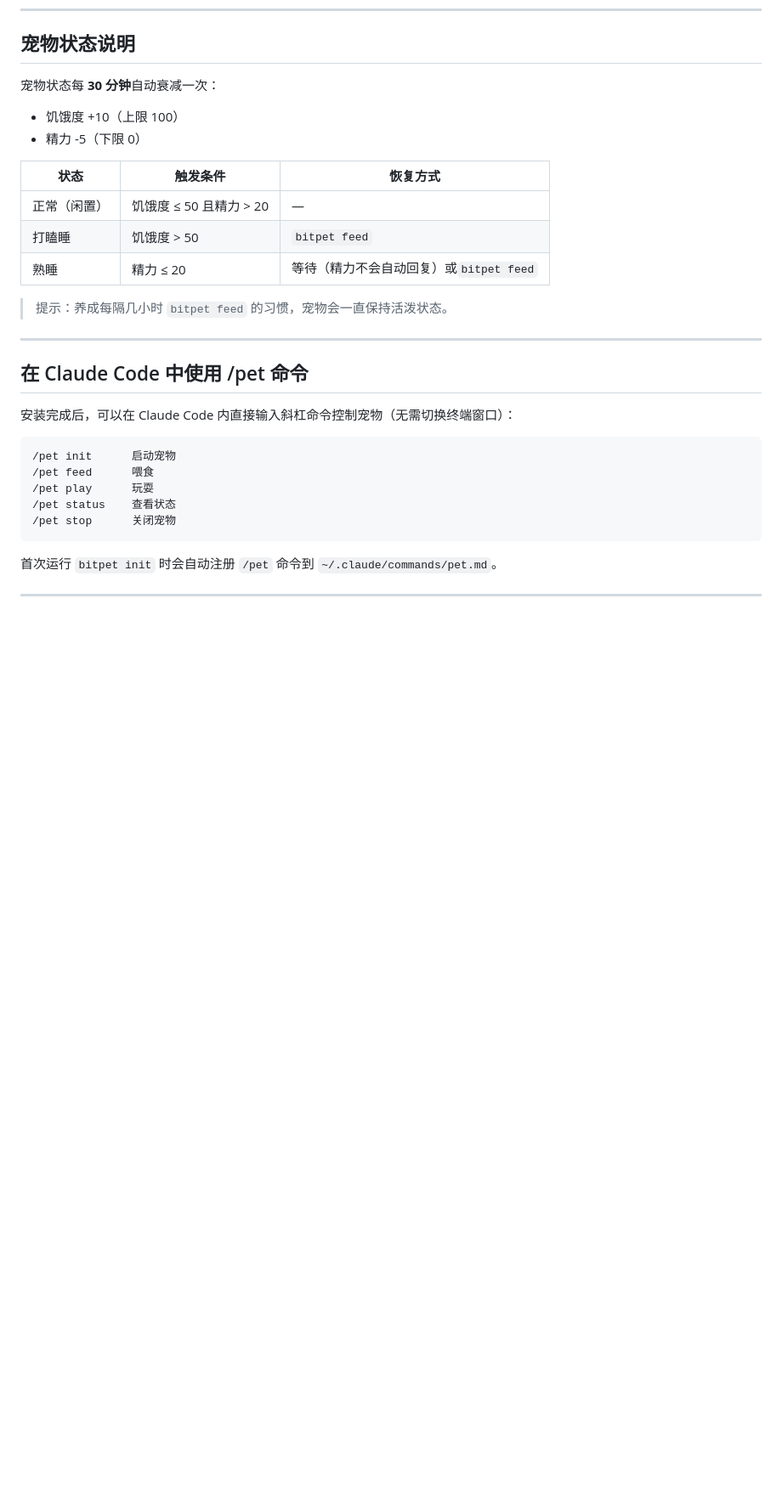
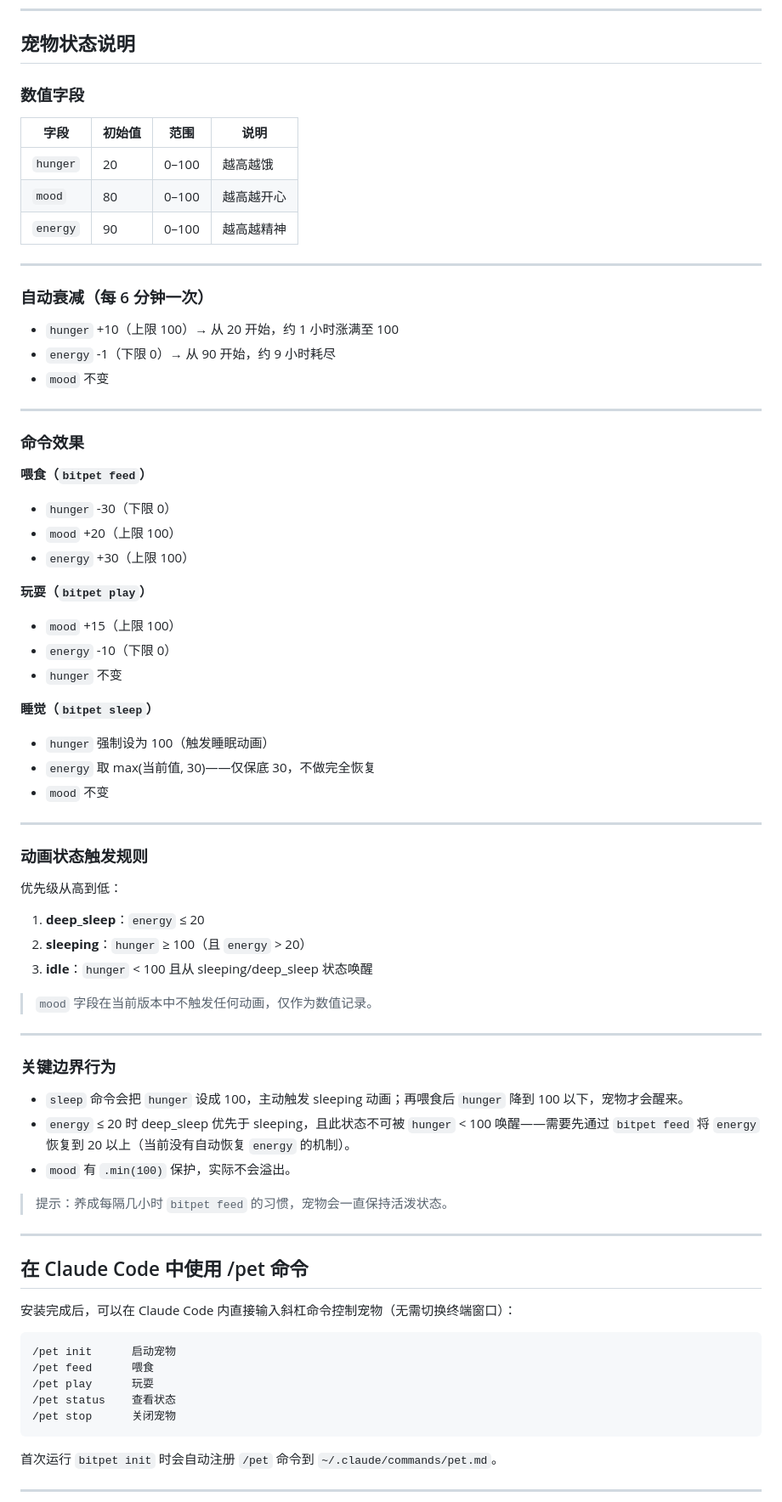
Before and after one commit to qxbyte/bitpet, a Markdown page: README.md, the part around one of its changes. Shown at 85% size. Drawn GitHub-style; blank space fills up the shorter version.

Commit message:
docs: update pet state rules with accurate values and mechanics
- Fix decay interval from 30min to 6min, energy decay from -5 to -1
- Add initial values table (hunger/mood/energy)
- Document feed/play/sleep command effects with exact deltas
- Add animation trigger priority rules (deep_sleep > sleeping > idle)
- Add boundary behavior notes for sleep command and energy recovery

Co-Authored-By: Claude Sonnet 4.6 <noreply@anthropic.com>

```diff
--- a/README.md
+++ b/README.md
@@ -158,15 +159,60 @@ bitpet hooks
 
 ## 宠物状态说明
 
-宠物状态每 **30 分钟**自动衰减一次：
-- 饥饿度 +10（上限 100）
-- 精力 -5（下限 0）
+### 数值字段
 
-| 状态 | 触发条件 | 恢复方式 |
-|---|---|---|
-| 正常（闲置） | 饥饿度 ≤ 50 且精力 > 20 | — |
-| 打瞌睡 | 饥饿度 > 50 | `bitpet feed` |
-| 熟睡 | 精力 ≤ 20 | 等待（精力不会自动回复）或`bitpet feed` |
+| 字段 | 初始值 | 范围 | 说明 |
+|---|---|---|---|
+| `hunger` | 20 | 0–100 | 越高越饿 |
+| `mood` | 80 | 0–100 | 越高越开心 |
+| `energy` | 90 | 0–100 | 越高越精神 |
+
+---
+
+### 自动衰减（每 6 分钟一次）
+
+- `hunger` +10（上限 100）→ 从 20 开始，约 1 小时涨满至 100
+- `energy` -1（下限 0）→ 从 90 开始，约 9 小时耗尽
+- `mood` 不变
+
+---
+
+### 命令效果
+
+**喂食（`bitpet feed`）**
+- `hunger` -30（下限 0）
+- `mood` +20（上限 100）
+- `energy` +30（上限 100）
+
+**玩耍（`bitpet play`）**
+- `mood` +15（上限 100）
+- `energy` -10（下限 0）
+- `hunger` 不变
+
+**睡觉（`bitpet sleep`）**
+- `hunger` 强制设为 100（触发睡眠动画）
+- `energy` 取 max(当前值, 30)——仅保底 30，不做完全恢复
+- `mood` 不变
+
+---
+
+### 动画状态触发规则
+
+优先级从高到低：
+
+1. **deep_sleep**：`energy` ≤ 20
+2. **sleeping**：`hunger` ≥ 100（且 `energy` > 20）
+3. **idle**：`hunger` < 100 且从 sleeping/deep_sleep 状态唤醒
+
+> `mood` 字段在当前版本中不触发任何动画，仅作为数值记录。
+
+---
+
+### 关键边界行为
+
+- `sleep` 命令会把 `hunger` 设成 100，主动触发 sleeping 动画；再喂食后 `hunger` 降到 100 以下，宠物才会醒来。
+- `energy` ≤ 20 时 deep_sleep 优先于 sleeping，且此状态不可被 `hunger` < 100 唤醒——需要先通过 `bitpet feed` 将 `energy` 恢复到 20 以上（当前没有自动恢复 `energy` 的机制）。
+- `mood` 有 `.min(100)` 保护，实际不会溢出。
 
 > 提示：养成每隔几小时 `bitpet feed` 的习惯，宠物会一直保持活泼状态。
 
```
Also changed, not shown: other parts of README.md (+2 -1 lines).
